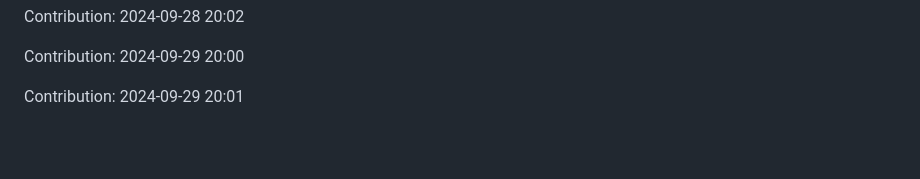
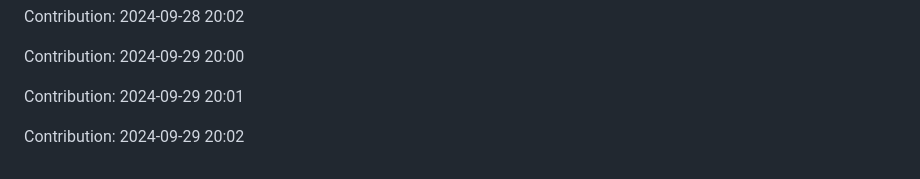
Before and after one commit to nitin-1926/MediCV, a Markdown page: README.md, the part around the change. Rendered like a GitHub page; blank space fills up the shorter version.

Commit message:
Contribution: 2024-09-29 20:02

```diff
--- a/README.md
+++ b/README.md
@@ -240,3 +240,5 @@ Contribution: 2024-09-28 20:02
 Contribution: 2024-09-29 20:00
 
 Contribution: 2024-09-29 20:01
+
+Contribution: 2024-09-29 20:02
```
